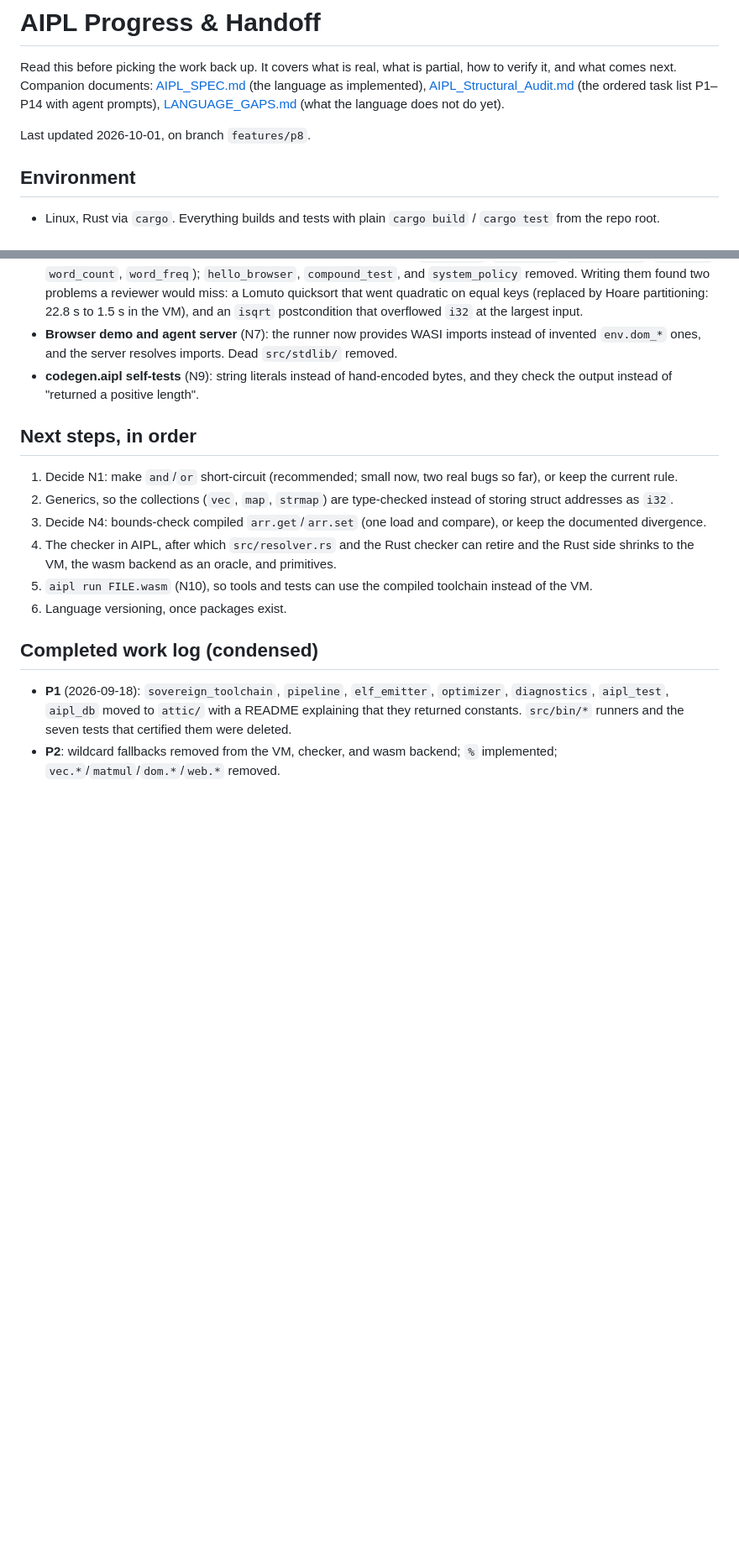
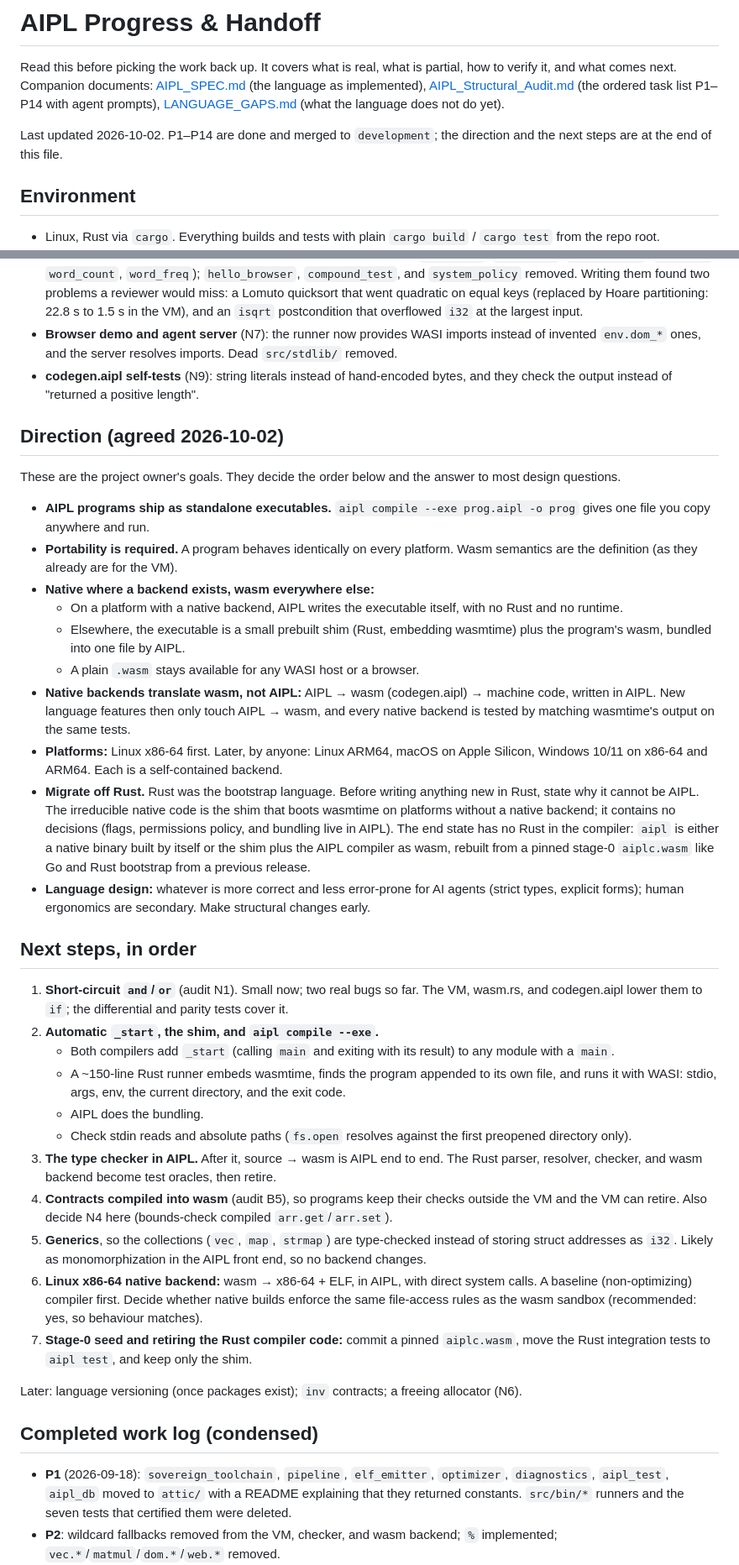
Before and after one commit to mwarpinski/AIPL, a Markdown page: PROGRESS.md, 2 parts joined by grey strips. Shown at 84% size. Drawn GitHub-style; blank space fills up the shorter version.

```diff
--- a/PROGRESS.md
+++ b/PROGRESS.md
@@ -2,7 +2,7 @@
 
 Read this before picking the work back up. It covers what is real, what is partial, how to verify it, and what comes next. Companion documents: [AIPL_SPEC.md](AIPL_SPEC.md) (the language as implemented), [AIPL_Structural_Audit.md](AIPL_Structural_Audit.md) (the ordered task list P1–P14 with agent prompts), [LANGUAGE_GAPS.md](LANGUAGE_GAPS.md) (what the language does not do yet).
 
-Last updated 2026-10-01, on branch `features/p8`.
+Last updated 2026-10-02. P1–P14 are done and merged to `development`; the direction and the next steps are at the end of this file.
 
 ## Environment
 
@@ -192,14 +192,36 @@ Every finding in AIPL_Structural_Audit.md was re-checked against the code; its s
 - **Browser demo and agent server** (N7): the runner now provides WASI imports instead of invented `env.dom_*` ones, and the server resolves imports. Dead `src/stdlib/` removed.
 - **codegen.aipl self-tests** (N9): string literals instead of hand-encoded bytes, and they check the output instead of "returned a positive length".
 
+## Direction (agreed 2026-10-02)
+
+These are the project owner's goals. They decide the order below and the answer to most design questions.
+
+- **AIPL programs ship as standalone executables.** `aipl compile --exe prog.aipl -o prog` gives one file you copy anywhere and run.
+- **Portability is required.** A program behaves identically on every platform. Wasm semantics are the definition (as they already are for the VM).
+- **Native where a backend exists, wasm everywhere else:**
+  - On a platform with a native backend, AIPL writes the executable itself, with no Rust and no runtime.
+  - Elsewhere, the executable is a small prebuilt shim (Rust, embedding wasmtime) plus the program's wasm, bundled into one file by AIPL.
+  - A plain `.wasm` stays available for any WASI host or a browser.
+- **Native backends translate wasm, not AIPL:** AIPL → wasm (codegen.aipl) → machine code, written in AIPL. New language features then only touch AIPL → wasm, and every native backend is tested by matching wasmtime's output on the same tests.
+- **Platforms:** Linux x86-64 first. Later, by anyone: Linux ARM64, macOS on Apple Silicon, Windows 10/11 on x86-64 and ARM64. Each is a self-contained backend.
+- **Migrate off Rust.** Rust was the bootstrap language. Before writing anything new in Rust, state why it cannot be AIPL. The irreducible native code is the shim that boots wasmtime on platforms without a native backend; it contains no decisions (flags, permissions policy, and bundling live in AIPL). The end state has no Rust in the compiler: `aipl` is either a native binary built by itself or the shim plus the AIPL compiler as wasm, rebuilt from a pinned stage-0 `aiplc.wasm` like Go and Rust bootstrap from a previous release.
+- **Language design:** whatever is more correct and less error-prone for AI agents (strict types, explicit forms); human ergonomics are secondary. Make structural changes early.
+
 ## Next steps, in order
 
-1. Decide N1: make `and`/`or` short-circuit (recommended; small now, two real bugs so far), or keep the current rule.
-2. Generics, so the collections (`vec`, `map`, `strmap`) are type-checked instead of storing struct addresses as `i32`.
-3. Decide N4: bounds-check compiled `arr.get`/`arr.set` (one load and compare), or keep the documented divergence.
-4. The checker in AIPL, after which `src/resolver.rs` and the Rust checker can retire and the Rust side shrinks to the VM, the wasm backend as an oracle, and primitives.
-5. `aipl run FILE.wasm` (N10), so tools and tests can use the compiled toolchain instead of the VM.
-6. Language versioning, once packages exist.
+1. **Short-circuit `and`/`or`** (audit N1). Small now; two real bugs so far. The VM, wasm.rs, and codegen.aipl lower them to `if`; the differential and parity tests cover it.
+2. **Automatic `_start`, the shim, and `aipl compile --exe`.**
+   - Both compilers add `_start` (calling `main` and exiting with its result) to any module with a `main`.
+   - A ~150-line Rust runner embeds wasmtime, finds the program appended to its own file, and runs it with WASI: stdio, args, env, the current directory, and the exit code.
+   - AIPL does the bundling.
+   - Check stdin reads and absolute paths (`fs.open` resolves against the first preopened directory only).
+3. **The type checker in AIPL.** After it, source → wasm is AIPL end to end. The Rust parser, resolver, checker, and wasm backend become test oracles, then retire.
+4. **Contracts compiled into wasm** (audit B5), so programs keep their checks outside the VM and the VM can retire. Also decide N4 here (bounds-check compiled `arr.get`/`arr.set`).
+5. **Generics**, so the collections (`vec`, `map`, `strmap`) are type-checked instead of storing struct addresses as `i32`. Likely as monomorphization in the AIPL front end, so no backend changes.
+6. **Linux x86-64 native backend:** wasm → x86-64 + ELF, in AIPL, with direct system calls. A baseline (non-optimizing) compiler first. Decide whether native builds enforce the same file-access rules as the wasm sandbox (recommended: yes, so behaviour matches).
+7. **Stage-0 seed and retiring the Rust compiler code:** commit a pinned `aiplc.wasm`, move the Rust integration tests to `aipl test`, and keep only the shim.
+
+Later: language versioning (once packages exist); `inv` contracts; a freeing allocator (N6).
 
 ## Completed work log (condensed)
 
```
Also changed, not shown: AIPL_Structural_Audit.md (+1 -1 lines), README.md (+1 -1 lines).
